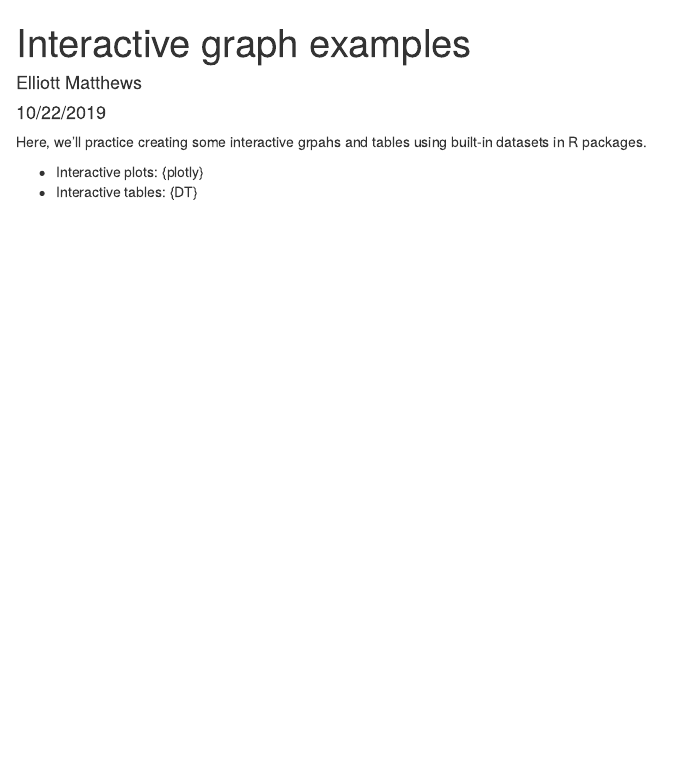
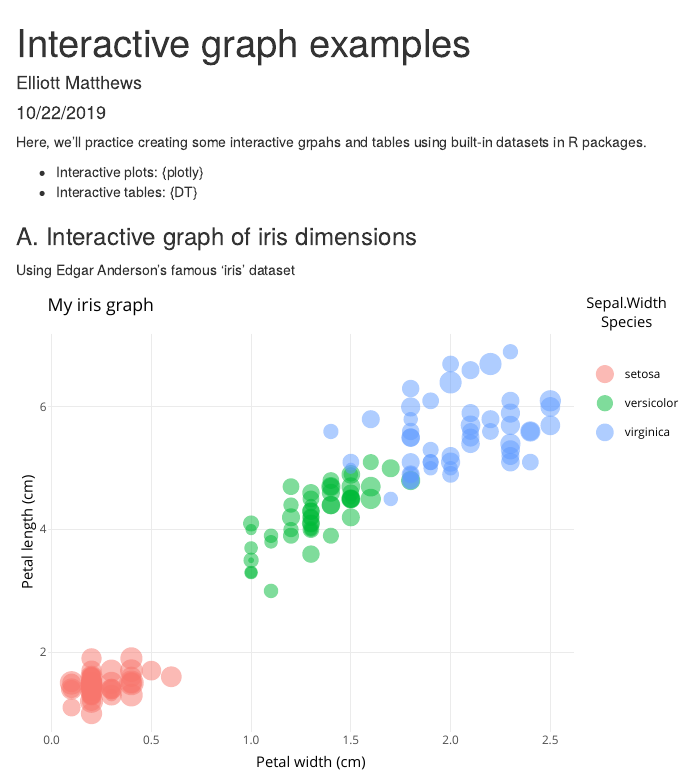
Before and after one commit to gmatthews-git/esm206_lab4_part2_gem, an R Markdown document (interactive_examples.Rmd): the page in a window 1100 px wide, from its top. The pictures show the output file interactive_examples.html that the author committed with the source, opened offline.

Commit message:
added interactice iris graph with plotly

````diff
--- a/interactive_examples.Rmd
+++ b/interactive_examples.Rmd
@@ -13,3 +13,5 @@ Here, we'll practice creating some interactive grpahs and tables using built-in
 
 - Interactive plots: {plotly}
 - Interactive tables: {DT}
+
+```{r, include = FALSE}
@@ -15,0 +22,29 @@ Here, we'll practice creating some interactive grpahs and tables using built-in
+library(DT)
+
+```
+
+### A. Interactive graph of iris dimensions
+
+Using Edgar Anderson's famous 'iris' dataset
+
+```{r, echo = FALSE}
+
+iris_graph <-
+  ggplot(data = iris,
+         aes(x = Petal.Width,
+             y = Petal.Length)) +
+  geom_point(
+    aes(size =Sepal.Width,
+        color = Species),
+    alpha = 0.5) +
+  theme_minimal() +
+  labs(x = "Petal width (cm)",
+       y = "Petal length (cm)",
+       title = "My iris graph")
+
+# iris_graph
+
+
+ggplotly(iris_graph)
+
+```
````
Also changed, not shown: interactive_examples.html, interactive_examples.Rmd (4 more changed lines).
